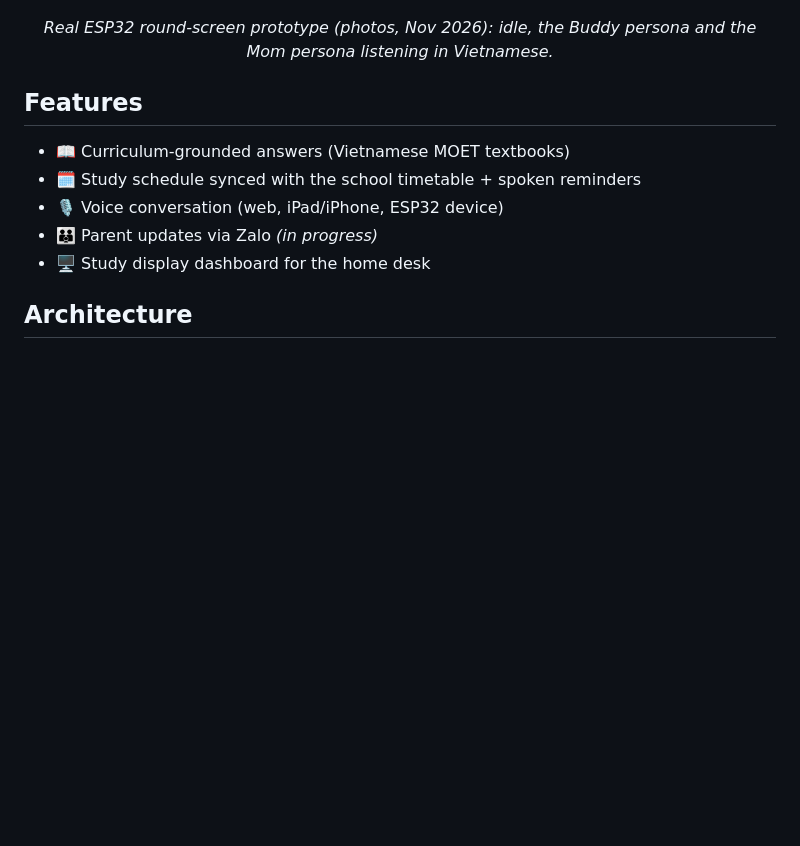
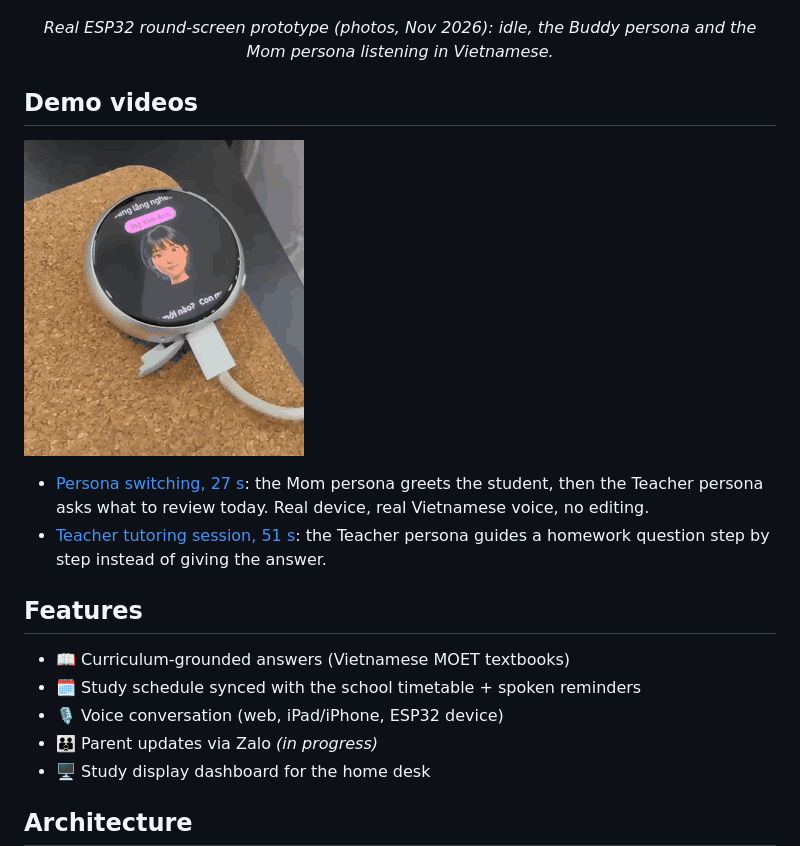
Before and after one commit to regalcoinnhi-eng/hubstudy, a Markdown page: README.md, the part around the change. GitHub-like rendering; pictures changed too: docs/video/demo-preview.gif (added); blank space fills up the shorter version.

Commit message:
docs: add real device demo videos
Co-Authored-By: Claude Opus 5.5 <noreply@anthropic.com>

```diff
--- a/README.md
+++ b/README.md
@@ -35,6 +35,13 @@ A small **ESP32 voice device** lets the child talk to the tutor hands-free and r
 </p>
 <p align="center"><i>Real ESP32 round-screen prototype (photos, Nov 2026): idle, the Buddy persona and the Mom persona listening in Vietnamese.</i></p>
 
+## Demo videos
+
+[![HubStudy device demo, click to play](docs/video/demo-preview.gif)](docs/video/demo-personas.mp4)
+
+- [Persona switching, 27 s](docs/video/demo-personas.mp4): the Mom persona greets the student, then the Teacher persona asks what to review today. Real device, real Vietnamese voice, no editing.
+- [Teacher tutoring session, 51 s](docs/video/demo-tutor.mp4): the Teacher persona guides a homework question step by step instead of giving the answer.
+
 ## Features
 
 - 📖 Curriculum-grounded answers (Vietnamese MOET textbooks)
```
Also changed, not shown: INVESTOR_BRIEF.md (+7 -0 lines), 2 other files.
